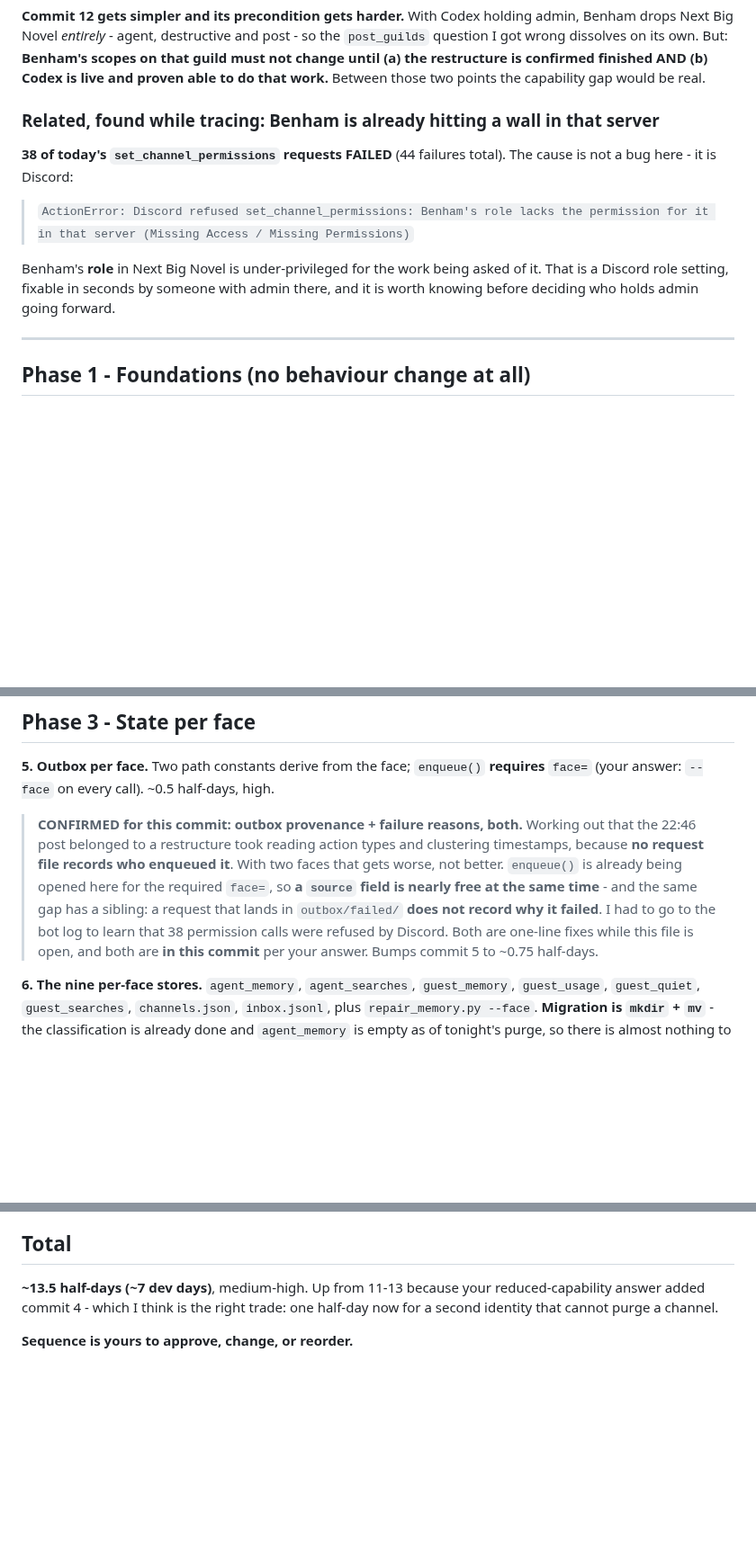
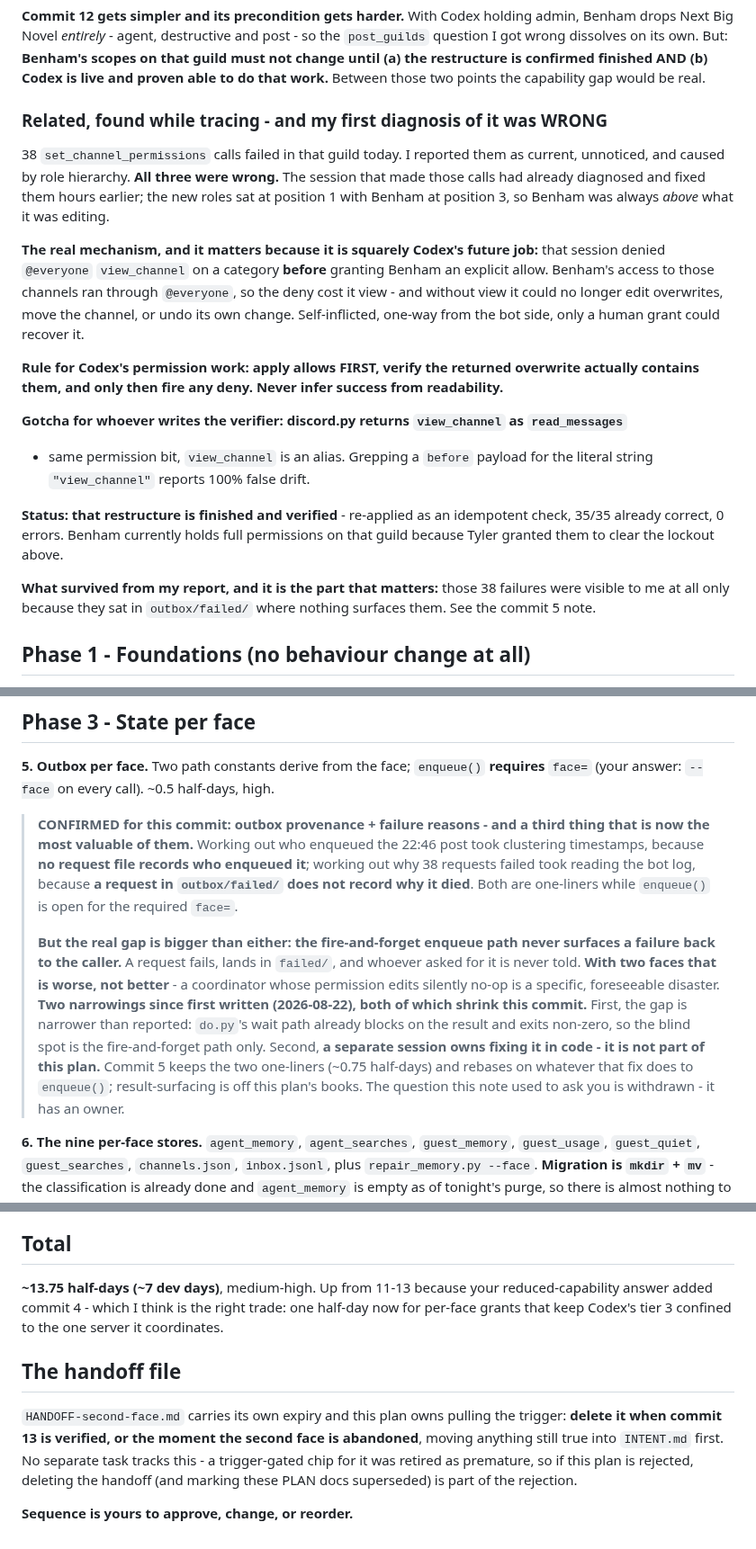
Before and after one commit to UnknownCaz/benham-bot, a Markdown page: docs/plans/PLAN-second-face.md, 3 parts joined by grey strips. Shown at 90% size. GitHub-like rendering; blank space fills up the shorter version.

```diff
--- a/docs/plans/PLAN-second-face.md
+++ b/docs/plans/PLAN-second-face.md
@@ -57,15 +57,33 @@ Measured from `state/outbox/sent`, today:
 
 **Commit 12 gets simpler and its precondition gets harder.** With Codex holding admin, Benham drops Next Big Novel *entirely* - agent, destructive and post - so the `post_guilds` question I got wrong dissolves on its own. But: **Benham's scopes on that guild must not change until (a) the restructure is confirmed finished AND (b) Codex is live and proven able to do that work.** Between those two points the capability gap would be real.
 
-### Related, found while tracing: Benham is already hitting a wall in that server
+### Related, found while tracing - and my first diagnosis of it was WRONG
 
-**38 of today's `set_channel_permissions` requests FAILED** (44 failures total). The cause is not a bug here - it is Discord:
+38 `set_channel_permissions` calls failed in that guild today. I reported them as current,
+unnoticed, and caused by role hierarchy. **All three were wrong.** The session that made those
+calls had already diagnosed and fixed them hours earlier; the new roles sat at position 1 with
+Benham at position 3, so Benham was always *above* what it was editing.
 
-> `ActionError: Discord refused set_channel_permissions: Benham's role lacks the permission for it in that server (Missing Access / Missing Permissions)`
+**The real mechanism, and it matters because it is squarely Codex's future job:** that session
+denied `@everyone` `view_channel` on a category **before** granting Benham an explicit allow.
+Benham's access to those channels ran through `@everyone`, so the deny cost it view - and
+without view it could no longer edit overwrites, move the channel, or undo its own change.
+Self-inflicted, one-way from the bot side, only a human grant could recover it.
 
-Benham's **role** in Next Big Novel is under-privileged for the work being asked of it. That is a Discord role setting, fixable in seconds by someone with admin there, and it is worth knowing before deciding who holds admin going forward.
+**Rule for Codex's permission work: apply allows FIRST, verify the returned overwrite actually
+contains them, and only then fire any deny. Never infer success from readability.**
 
----
+**Gotcha for whoever writes the verifier: discord.py returns `view_channel` as `read_messages`**
+- same permission bit, `view_channel` is an alias. Grepping a `before` payload for the literal
+string `"view_channel"` reports 100% false drift.
+
+**Status: that restructure is finished and verified** - re-applied as an idempotent check,
+35/35 already correct, 0 errors. Benham currently holds full permissions on that guild because
+Tyler granted them to clear the lockout above.
+
+**What survived from my report, and it is the part that matters:** those 38 failures were
+visible to me at all only because they sat in `outbox/failed/` where nothing surfaces them.
+See the commit 5 note.
 
 ## Phase 1 - Foundations (no behaviour change at all)
 
@@ -94,7 +112,11 @@ Benham's **role** in Next Big Novel is under-privileged for the work being asked
 
 **5. Outbox per face.** Two path constants derive from the face; `enqueue()` **requires** `face=` (your answer: `--face` on every call). ~0.5 half-days, high.
 
-> **CONFIRMED for this commit: outbox provenance + failure reasons, both.** Working out that the 22:46 post belonged to a restructure took reading action types and clustering timestamps, because **no request file records who enqueued it**. With two faces that gets worse, not better. `enqueue()` is already being opened here for the required `face=`, so **a `source` field is nearly free at the same time** - and the same gap has a sibling: a request that lands in `outbox/failed/` **does not record why it failed**. I had to go to the bot log to learn that 38 permission calls were refused by Discord. Both are one-line fixes while this file is open, and both are **in this commit** per your answer. Bumps commit 5 to ~0.75 half-days.
+> **CONFIRMED for this commit: outbox provenance + failure reasons - and a third thing that is now the most valuable of them.**
+> Working out who enqueued the 22:46 post took clustering timestamps, because **no request file records who enqueued it**; working out why 38 requests failed took reading the bot log, because **a request in `outbox/failed/` does not record why it died**. Both are one-liners while `enqueue()` is open for the required `face=`.
+>
+> **But the real gap is bigger than either: the fire-and-forget enqueue path never surfaces a failure back to the caller.** A request fails, lands in `failed/`, and whoever asked for it is never told. **With two faces that is worse, not better** - a coordinator whose permission edits silently no-op is a specific, foreseeable disaster.
+> **Two narrowings since first written (2026-08-22), both of which shrink this commit.** First, the gap is narrower than reported: `do.py`'s wait path already blocks on the result and exits non-zero, so the blind spot is the fire-and-forget path only. Second, **a separate session owns fixing it in code - it is not part of this plan.** Commit 5 keeps the two one-liners (~0.75 half-days) and rebases on whatever that fix does to `enqueue()`; result-surfacing is off this plan's books. The question this note used to ask you is withdrawn - it has an owner.
 
 **6. The nine per-face stores.** `agent_memory`, `agent_searches`, `guest_memory`, `guest_usage`, `guest_quiet`, `guest_searches`, `channels.json`, `inbox.jsonl`, plus `repair_memory.py --face`. **Migration is `mkdir` + `mv`** - the classification is already done and `agent_memory` is empty as of tonight's purge, so there is almost nothing to move. ~2 half-days, medium-high.
 
@@ -133,6 +155,10 @@ After commits **2, 3, 4, 6, 7, 9, 12**. Commits 1, 5, 8, 10, 11 are inert until
 
 ## Total
 
-**~13.5 half-days (~7 dev days)**, medium-high. Up from 11-13 because your reduced-capability answer added commit 4 - which I think is the right trade: one half-day now for a second identity that cannot purge a channel.
+**~13.75 half-days (~7 dev days)**, medium-high. Up from 11-13 because your reduced-capability answer added commit 4 - which I think is the right trade: one half-day now for per-face grants that keep Codex's tier 3 confined to the one server it coordinates.
+
+## The handoff file
+
+`HANDOFF-second-face.md` carries its own expiry and this plan owns pulling the trigger: **delete it when commit 13 is verified, or the moment the second face is abandoned**, moving anything still true into `INTENT.md` first. No separate task tracks this - a trigger-gated chip for it was retired as premature, so if this plan is rejected, deleting the handoff (and marking these PLAN docs superseded) is part of the rejection.
 
 **Sequence is yours to approve, change, or reorder.**
```
Also changed, not shown: docs/plans/HANDOFF-second-face.md (+22 -9 lines).
